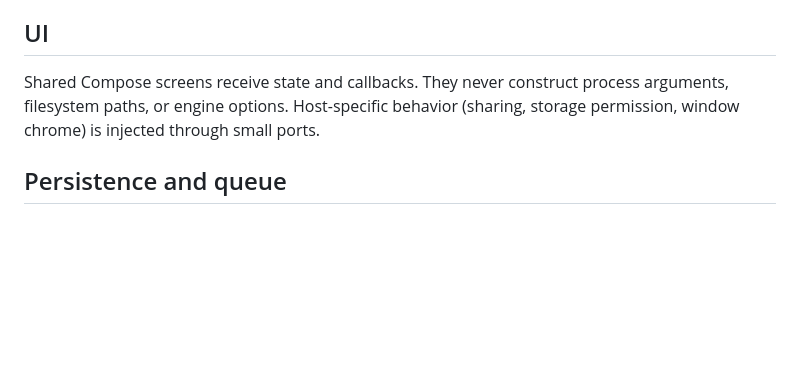
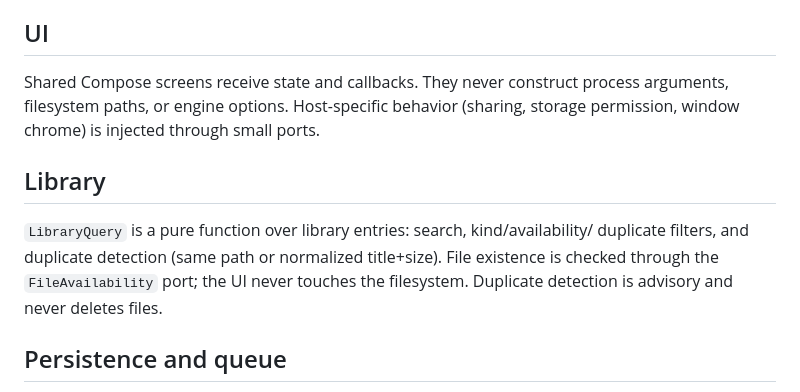
Before and after one commit to AlexandreZanata/OpenYT, a Markdown page: docs/architecture/OVERVIEW.md, the part around the change. Drawn GitHub-style; blank space fills up the shorter version.

```diff
--- a/docs/architecture/OVERVIEW.md
+++ b/docs/architecture/OVERVIEW.md
@@ -42,6 +42,13 @@ Shared Compose screens receive state and callbacks. They never construct process
 arguments, filesystem paths, or engine options. Host-specific behavior (sharing,
 storage permission, window chrome) is injected through small ports.
 
+## Library
+
+`LibraryQuery` is a pure function over library entries: search, kind/availability/
+duplicate filters, and duplicate detection (same path or normalized title+size).
+File existence is checked through the `FileAvailability` port; the UI never touches
+the filesystem. Duplicate detection is advisory and never deletes files.
+
 ## Persistence and queue
 
 SQLDelight/SQLite stores the queue snapshot, library, and app settings
```
Also changed, not shown: README.md (+2 -0 lines), docs/adr/0008-library-availability-duplicates.md (added, +29 -0 lines), docs/planning/STATUS.md (+28 -3 lines), docs/assets/phase6-android-library.png (added).
